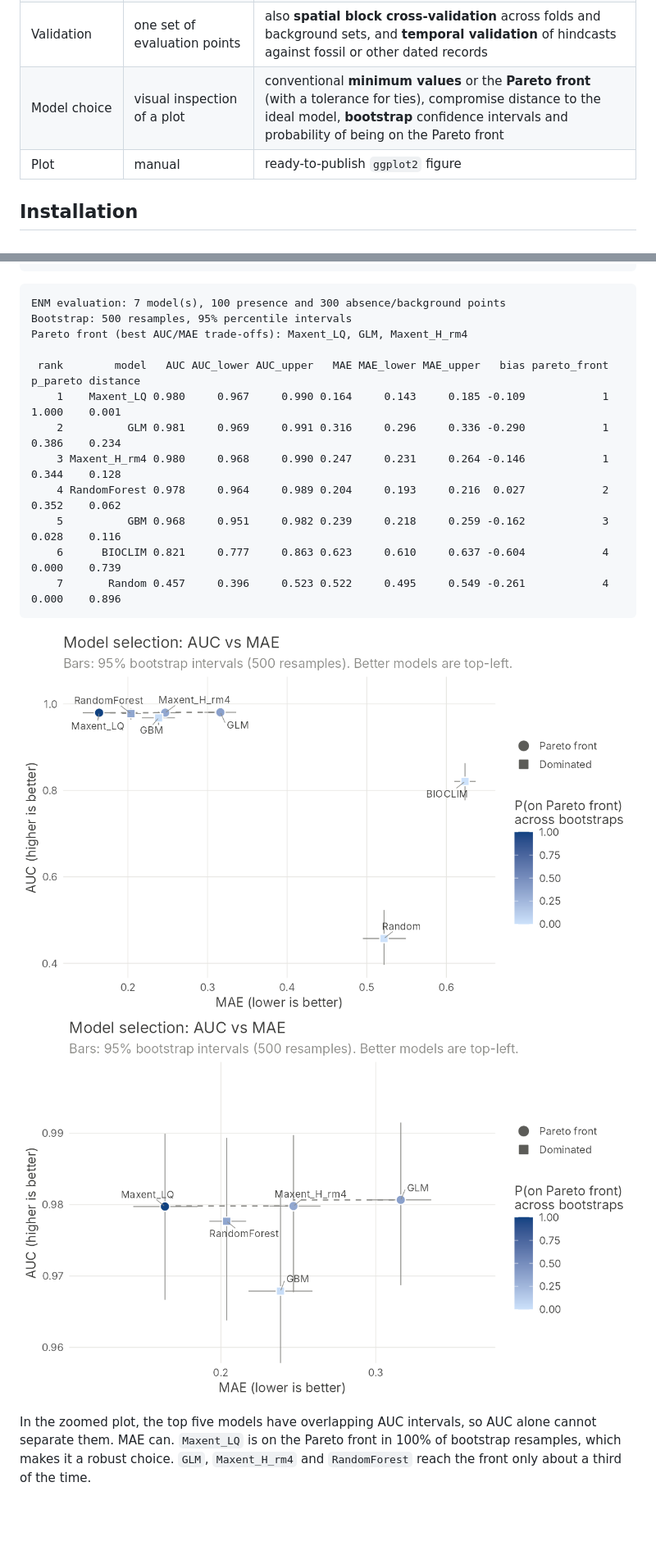
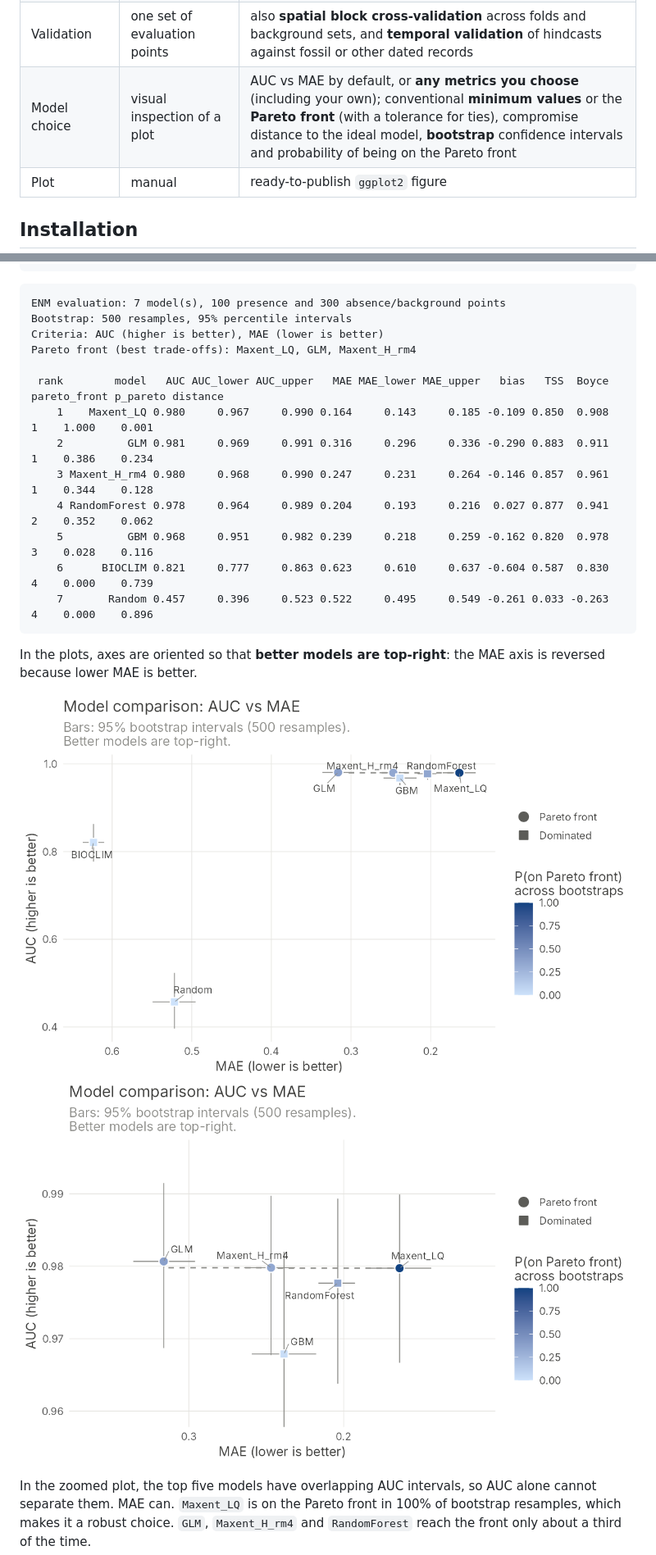
Before and after one commit to kkonowalik/ENM_evaluation, a Markdown page: README.md, 2 parts joined by grey strips. Shown at 82% size. Drawn GitHub-style; pictures changed too: man/figures/pareto_example.png, man/figures/pareto_zoom.png; blank space fills up the shorter version.

````diff
--- a/README.md
+++ b/README.md
@@ -27,7 +27,7 @@ adds statistics for choosing among models:
 | Coordinate systems | had to match manually | points re-projected to each raster automatically |
 | Metrics | AUC, MAE, bias via `Metrics` | same values, no extra dependency (checked to be identical), plus TSS and the continuous Boyce index (identical to `ecospat`) |
 | Validation | one set of evaluation points | also **spatial block cross-validation** across folds and background sets, and **temporal validation** of hindcasts against fossil or other dated records |
-| Model choice | visual inspection of a plot | conventional **minimum values** or the **Pareto front** (with a tolerance for ties), compromise distance to the ideal model, **bootstrap** confidence intervals and probability of being on the Pareto front |
+| Model choice | visual inspection of a plot | AUC vs MAE by default, or **any metrics you choose** (including your own); conventional **minimum values** or the **Pareto front** (with a tolerance for ties), compromise distance to the ideal model, **bootstrap** confidence intervals and probability of being on the Pareto front |
 | Plot | manual | ready-to-publish `ggplot2` figure |
 
 ## Installation
@@ -57,17 +57,21 @@ plot_pareto(res, zoom = TRUE)               # zoom in on the best models
 ```
 ENM evaluation: 7 model(s), 100 presence and 300 absence/background points
 Bootstrap: 500 resamples, 95% percentile intervals
-Pareto front (best AUC/MAE trade-offs): Maxent_LQ, GLM, Maxent_H_rm4
+Criteria: AUC (higher is better), MAE (lower is better)
+Pareto front (best trade-offs): Maxent_LQ, GLM, Maxent_H_rm4
 
- rank        model   AUC AUC_lower AUC_upper   MAE MAE_lower MAE_upper   bias pareto_front p_pareto distance
-    1    Maxent_LQ 0.980     0.967     0.990 0.164     0.143     0.185 -0.109            1    1.000    0.001
-    2          GLM 0.981     0.969     0.991 0.316     0.296     0.336 -0.290            1    0.386    0.234
-    3 Maxent_H_rm4 0.980     0.968     0.990 0.247     0.231     0.264 -0.146            1    0.344    0.128
-    4 RandomForest 0.978     0.964     0.989 0.204     0.193     0.216  0.027            2    0.352    0.062
-    5          GBM 0.968     0.951     0.982 0.239     0.218     0.259 -0.162            3    0.028    0.116
-    6      BIOCLIM 0.821     0.777     0.863 0.623     0.610     0.637 -0.604            4    0.000    0.739
-    7       Random 0.457     0.396     0.523 0.522     0.495     0.549 -0.261            4    0.000    0.896
+ rank        model   AUC AUC_lower AUC_upper   MAE MAE_lower MAE_upper   bias   TSS  Boyce pareto_front p_pareto distance
+    1    Maxent_LQ 0.980     0.967     0.990 0.164     0.143     0.185 -0.109 0.850  0.908            1    1.000    0.001
+    2          GLM 0.981     0.969     0.991 0.316     0.296     0.336 -0.290 0.883  0.911            1    0.386    0.234
+    3 Maxent_H_rm4 0.980     0.968     0.990 0.247     0.231     0.264 -0.146 0.857  0.961            1    0.344    0.128
+    4 RandomForest 0.978     0.964     0.989 0.204     0.193     0.216  0.027 0.877  0.941            2    0.352    0.062
+    5          GBM 0.968     0.951     0.982 0.239     0.218     0.259 -0.162 0.820  0.978            3    0.028    0.116
+    6      BIOCLIM 0.821     0.777     0.863 0.623     0.610     0.637 -0.604 0.587  0.830            4    0.000    0.739
+    7       Random 0.457     0.396     0.523 0.522     0.495     0.549 -0.261 0.033 -0.263            4    0.000    0.896
 ```
+
+In the plots, axes are oriented so that **better models are top-right**: the
+MAE axis is reversed because lower MAE is better.
 
 ![All models](man/figures/pareto_example.png)
 ![Zoomed on the best models](man/figures/pareto_zoom.png)
````
Also changed, not shown: other parts of README.md (+52 -12 lines), NEWS.md (+17 -0 lines), man/figures/pareto_tss_boyce.png (added), 14 other files.
